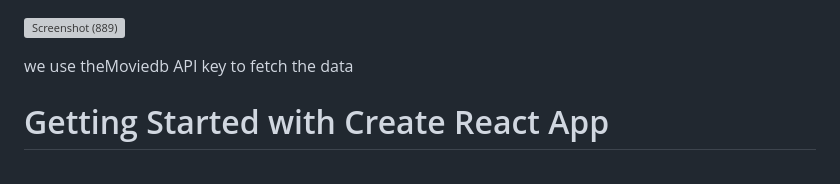
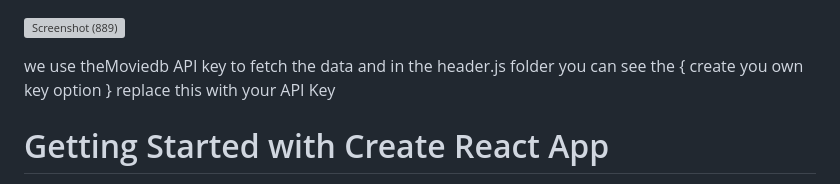
Before and after one commit to khadar1020/NETFLIX, a Markdown page: README.md, the part around the change. GitHub-like rendering; grey boxes are pictures that could not be loaded.

```diff
--- a/README.md
+++ b/README.md
@@ -1,6 +1,6 @@
 ![Screenshot (889)](https://github.com/khadar1020/NETFLIX/assets/124120102/589739ca-e8e8-4412-85b8-c2bfe74f645d)
 
-we use theMoviedb API key to fetch the data
+we use theMoviedb API key to fetch the data and in the header.js folder you can see the { create you own key option } replace this with your API Key
 
 # Getting Started with Create React App
 
```
